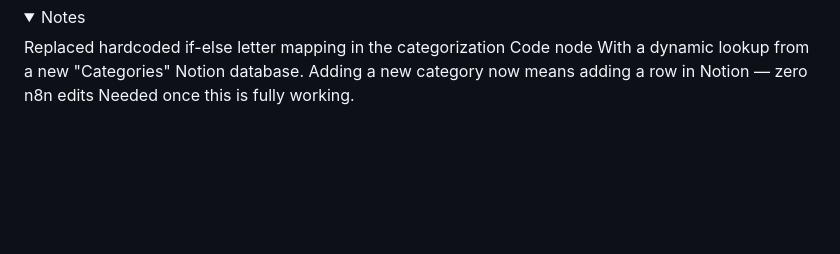
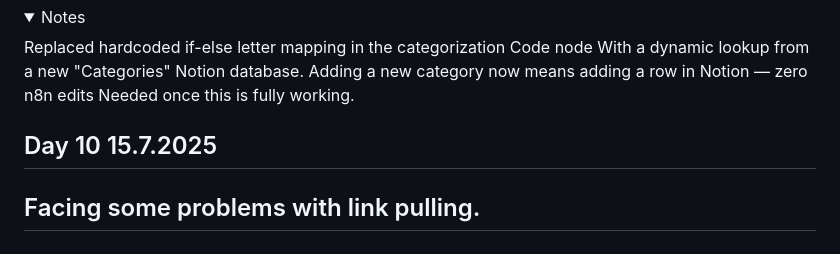
Before and after one commit to Maryam226-M/NOTELE, a Markdown page: CHANGELOG.md, the part around the change. GitHub-like rendering; folded sections open; blank space fills up the shorter version.

Commit message:
Update CHANGELOG with Day 10 entry
Added a new section for Day 10 with a note about link pulling issues.

```diff
--- a/CHANGELOG.md
+++ b/CHANGELOG.md
@@ -143,3 +143,7 @@ Adding a new category now means adding a row in Notion — zero n8n edits
 Needed once this is fully working.
 
 </details>
+
+
+## Day 10 15.7.2025
+## Facing some problems with link pulling.
```
